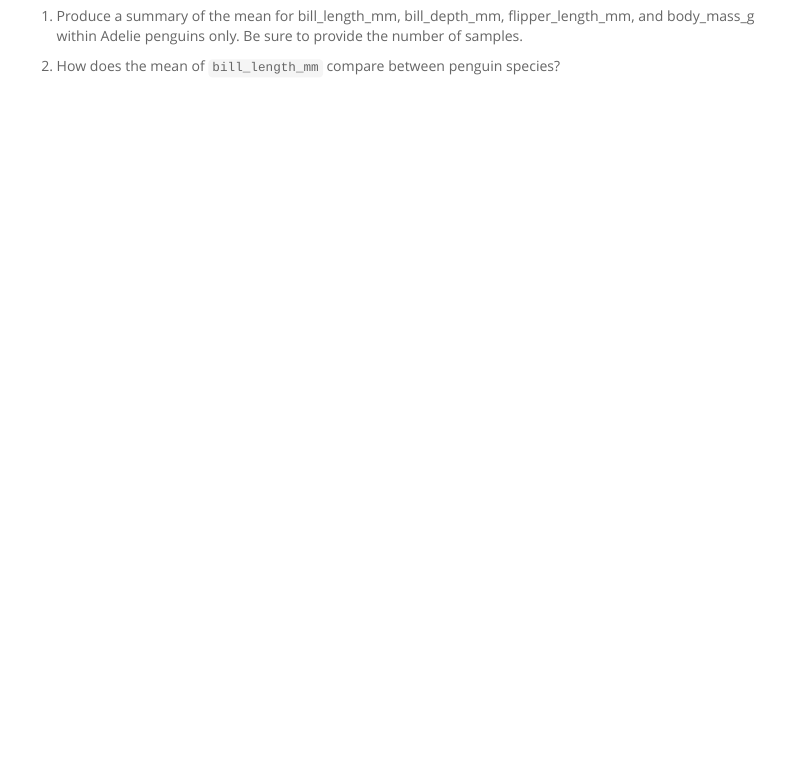
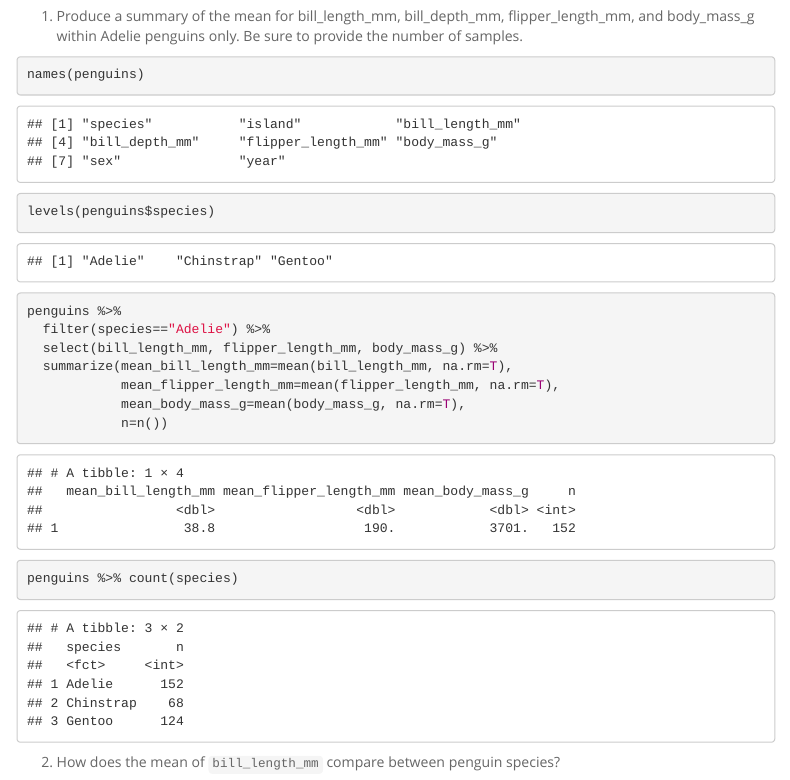
Before and after one commit to viviwaqi/BIS15W2022_jledford, an R Markdown document (lab6/lab6_2.Rmd): the page in a window 1100 px wide, from 3410 px down. Rendered offline with R 4.5, knitr and Pandoc, with nearby package versions; some code elsewhere in the file could not run offline; menus at the side of the page are left out.

Commit message:
lab 5 update

````diff
--- a/lab6/lab6_2.Rmd
+++ b/lab6/lab6_2.Rmd
@@ -105,8 +105,26 @@ penguins %>%
 
 ## Practice
 1. Produce a summary of the mean for bill_length_mm, bill_depth_mm, flipper_length_mm, and body_mass_g within Adelie penguins only. Be sure to provide the number of samples.
+
 ```{r}
+names(penguins)
+```
 
+```{r}
+levels(penguins$species)
+```
+
+```{r}
+penguins %>%
+  filter(species=="Adelie") %>%
+  select(bill_length_mm, flipper_length_mm, body_mass_g) %>%
+  summarize(mean_bill_length_mm=mean(bill_length_mm, na.rm=T),
+            mean_flipper_length_mm=mean(flipper_length_mm, na.rm=T),
+            mean_body_mass_g=mean(body_mass_g, na.rm=T),
+            n=n())
+```
+```{r}
+penguins %>% count(species)
 ```
 
 2. How does the mean of `bill_length_mm` compare between penguin species?
````
Also changed, not shown: lab5/lab5_hw.Rmd (+1 -1 lines), lab6/lab6_1.Rmd (+10 -0 lines), 1 other file.
